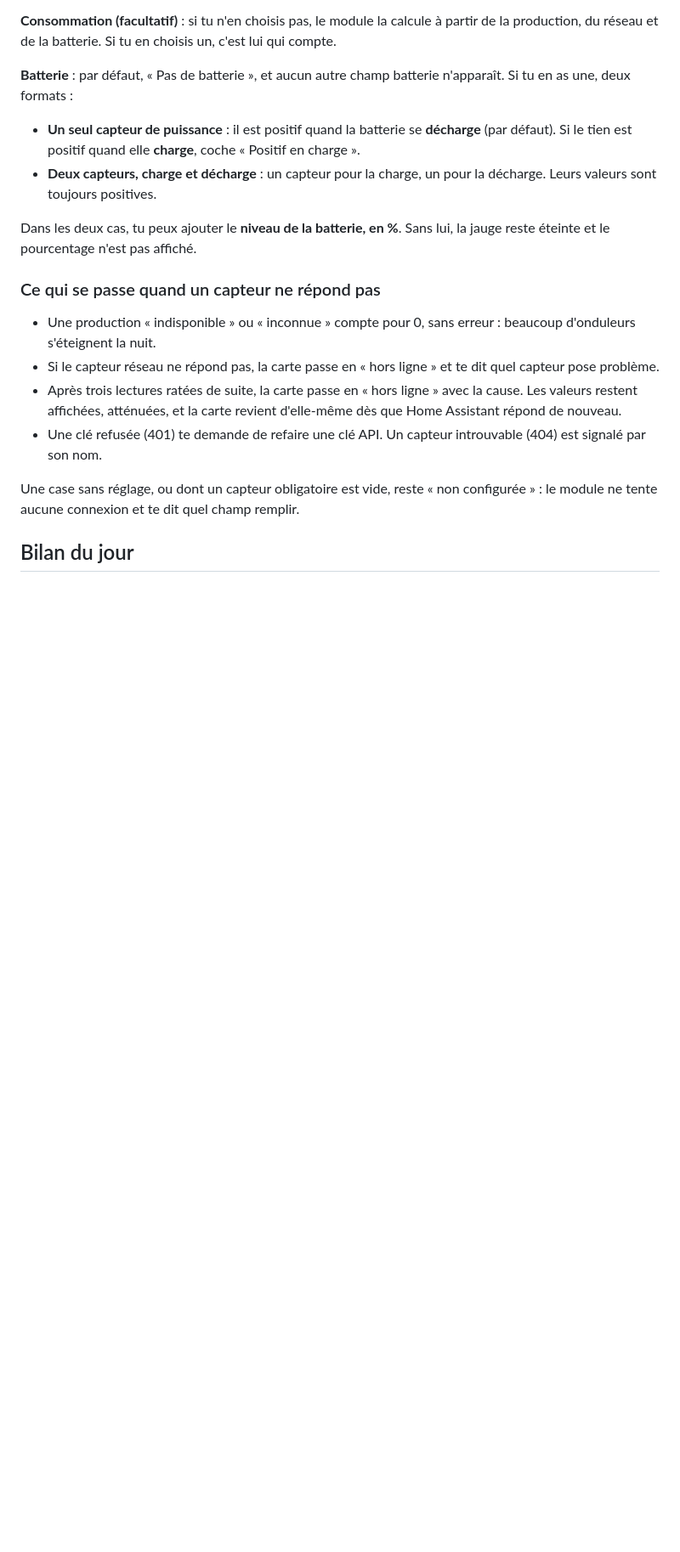
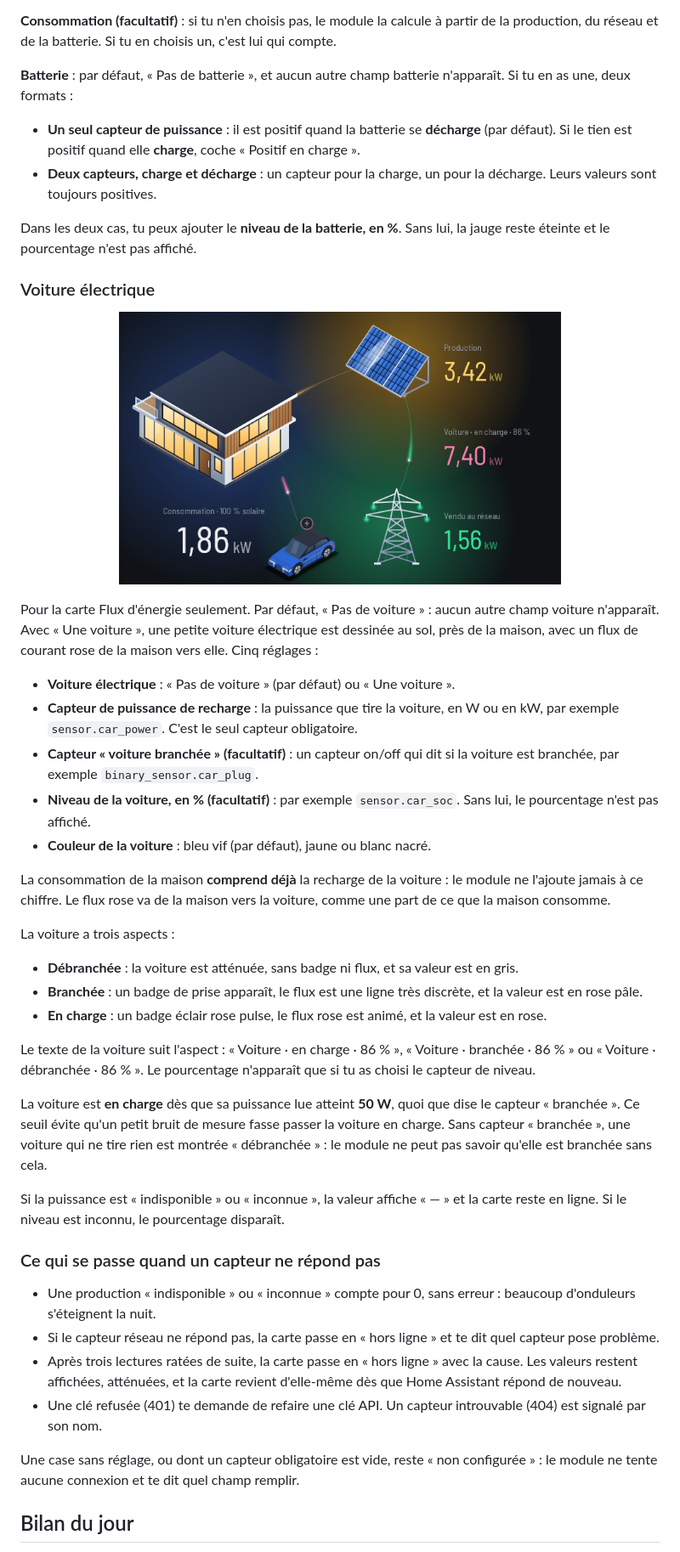
Before and after one commit to Macorou/ashboard-home-assistant, a Markdown page: README.md, the part around one of its changes. Shown at 85% size. Rendered like a GitHub page; pictures changed too: docs/images/carte-voiture.png (added); blank space fills up the shorter version.

Commit message:
docs: voiture électrique dans la galerie et le README
Co-Authored-By: Claude Sonnet 5.5 <noreply@anthropic.com>

```diff
--- a/README.md
+++ b/README.md
@@ -97,6 +98,34 @@ Tous les capteurs se choisissent dans une liste : tape quelques lettres de leur
 - **Deux capteurs, charge et décharge** : un capteur pour la charge, un pour la décharge. Leurs valeurs sont toujours positives.
 
 Dans les deux cas, tu peux ajouter le **niveau de la batterie, en %**. Sans lui, la jauge reste éteinte et le pourcentage n'est pas affiché.
+
+### Voiture électrique
+
+<p align="center">
+  <img src="docs/images/carte-voiture.png" alt="La carte Flux d'énergie avec une voiture électrique en charge : un flux rose part de la maison vers la voiture." width="520">
+</p>
+
+Pour la carte Flux d'énergie seulement. Par défaut, « Pas de voiture » : aucun autre champ voiture n'apparaît. Avec « Une voiture », une petite voiture électrique est dessinée au sol, près de la maison, avec un flux de courant rose de la maison vers elle. Cinq réglages :
+
+- **Voiture électrique** : « Pas de voiture » (par défaut) ou « Une voiture ».
+- **Capteur de puissance de recharge** : la puissance que tire la voiture, en W ou en kW, par exemple `sensor.car_power`. C'est le seul capteur obligatoire.
+- **Capteur « voiture branchée » (facultatif)** : un capteur on/off qui dit si la voiture est branchée, par exemple `binary_sensor.car_plug`.
+- **Niveau de la voiture, en % (facultatif)** : par exemple `sensor.car_soc`. Sans lui, le pourcentage n'est pas affiché.
+- **Couleur de la voiture** : bleu vif (par défaut), jaune ou blanc nacré.
+
+La consommation de la maison **comprend déjà** la recharge de la voiture : le module ne l'ajoute jamais à ce chiffre. Le flux rose va de la maison vers la voiture, comme une part de ce que la maison consomme.
+
+La voiture a trois aspects :
+
+- **Débranchée** : la voiture est atténuée, sans badge ni flux, et sa valeur est en gris.
+- **Branchée** : un badge de prise apparaît, le flux est une ligne très discrète, et la valeur est en rose pâle.
+- **En charge** : un badge éclair rose pulse, le flux rose est animé, et la valeur est en rose.
+
+Le texte de la voiture suit l'aspect : « Voiture · en charge · 86 % », « Voiture · branchée · 86 % » ou « Voiture · débranchée · 86 % ». Le pourcentage n'apparaît que si tu as choisi le capteur de niveau.
+
+La voiture est **en charge** dès que sa puissance lue atteint **50 W**, quoi que dise le capteur « branchée ». Ce seuil évite qu'un petit bruit de mesure fasse passer la voiture en charge. Sans capteur « branchée », une voiture qui ne tire rien est montrée « débranchée » : le module ne peut pas savoir qu'elle est branchée sans cela.
+
+Si la puissance est « indisponible » ou « inconnue », la valeur affiche « — » et la carte reste en ligne. Si le niveau est inconnu, le pourcentage disparaît.
 
 ### Ce qui se passe quand un capteur ne répond pas
 
```
Also changed, not shown: other parts of README.md (+1 -0 lines), 2 other files.
